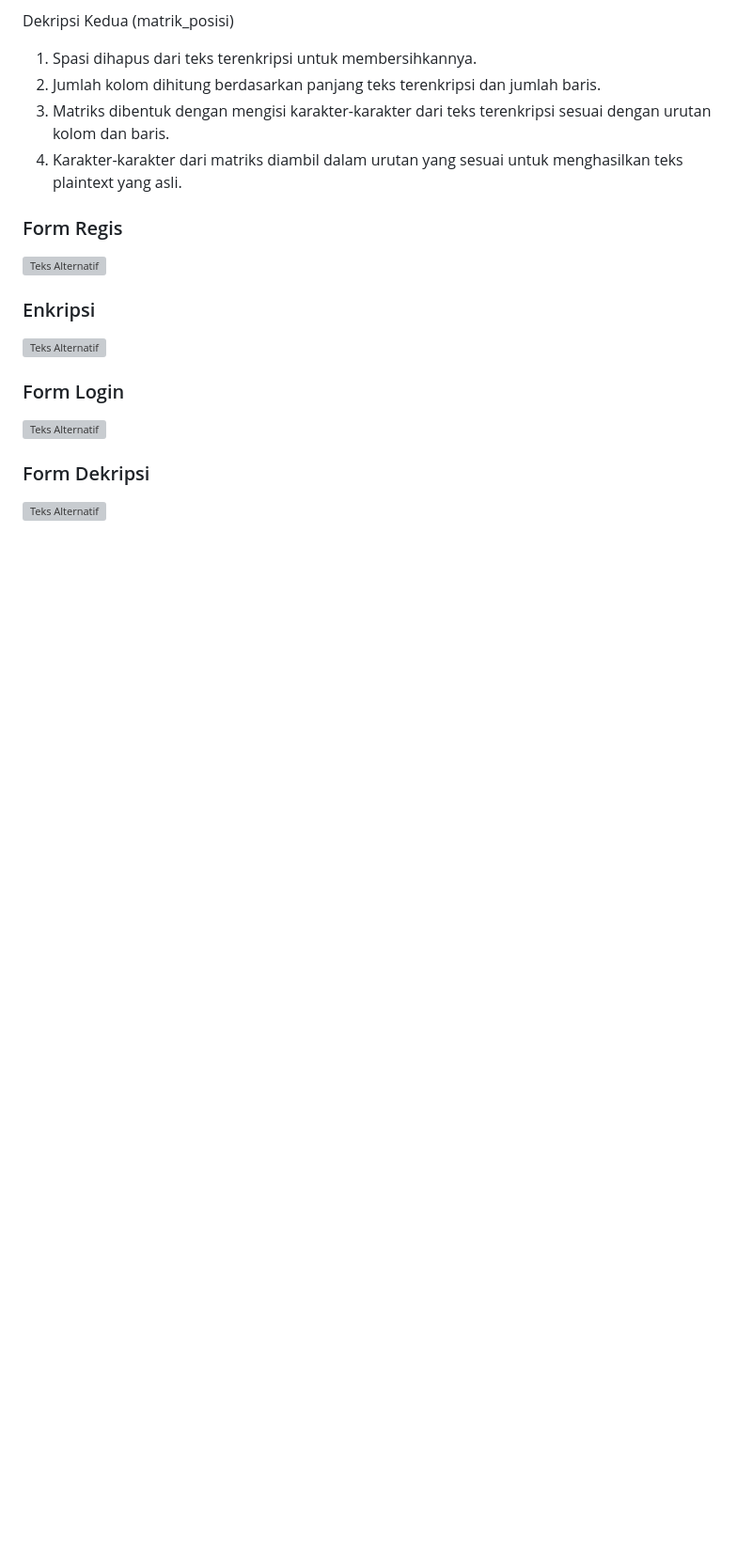
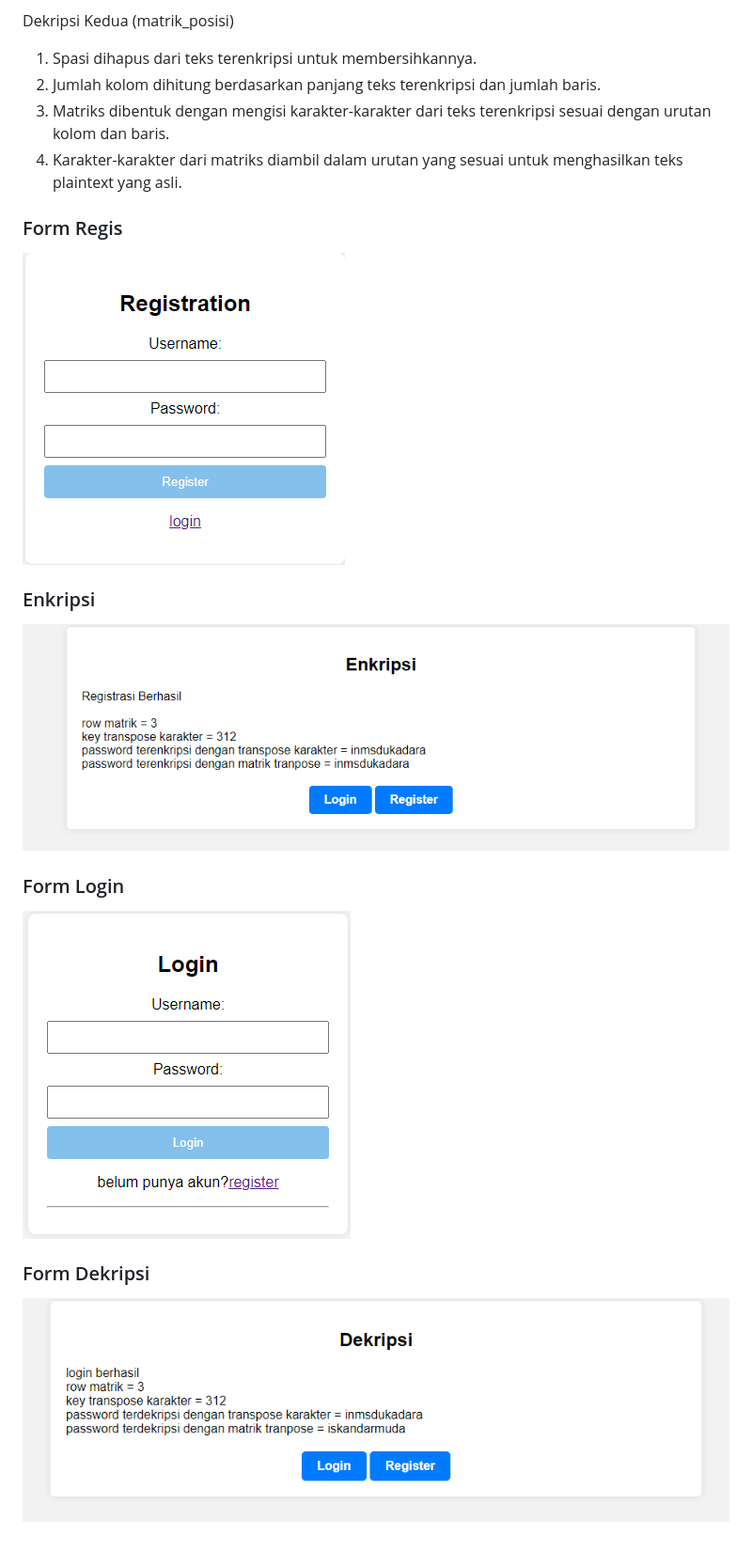
Before and after one commit to Ndarrr07/UTS_tranposition, a Markdown page: README.md, the part around the change. Shown: that part at 94% size. Rendered like a GitHub page; blank space fills up the shorter version; grey boxes are pictures that could not be loaded.

```diff
--- a/README.md
+++ b/README.md
@@ -49,16 +49,16 @@ Dekripsi Kedua (matrik_posisi)
 
 ### Form Regis
 
-![Teks Alternatif](foto/regis.jpg)
+![Teks Alternatif](foto/regis.png)
 
 ### Enkripsi
 
-![Teks Alternatif](foto/enkripi.jpg)
+![Teks Alternatif](foto/enkripsi.png)
 
 ### Form Login
 
-![Teks Alternatif](foto/login.jpg)
+![Teks Alternatif](foto/login.png)
 
 ### Form Dekripsi
 
-![Teks Alternatif](foto/dekripsi.jpg)
+![Teks Alternatif](foto/dekripsi.png)
```
